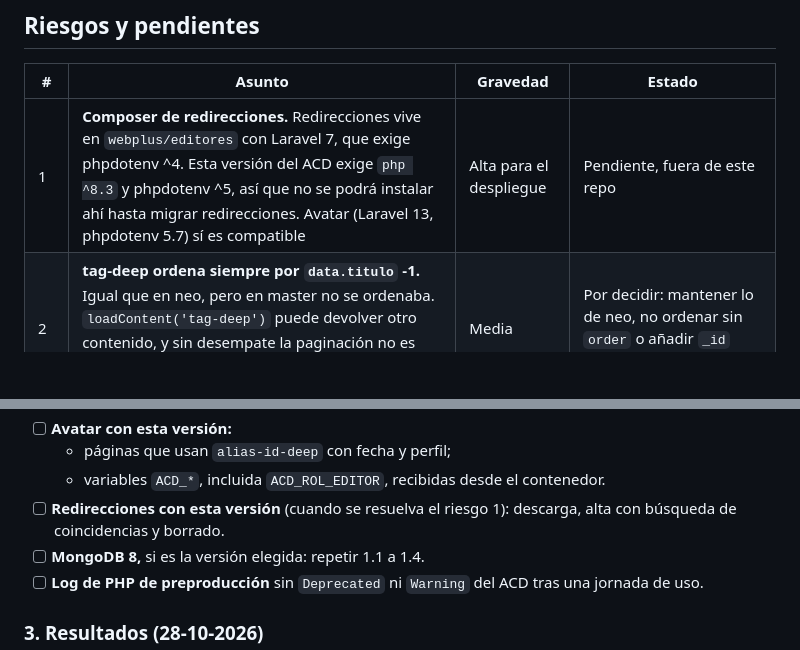
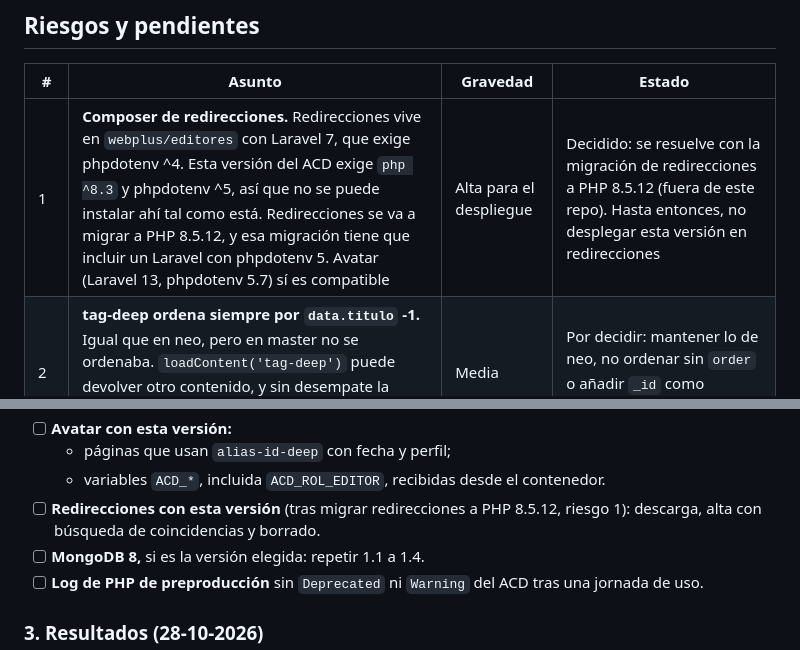
Before and after one commit to movistarplustad/acd, a Markdown page: MIGRACION_PHP85.md, 2 parts joined by grey strips. Rendered like a GitHub page; blank space fills up the shorter version.

Commit message:
Documento de migración: redirecciones se migrará a PHP 8.5.12
Co-Authored-By: Claude Opus 5.5 <noreply@anthropic.com>

```diff
--- a/MIGRACION_PHP85.md
+++ b/MIGRACION_PHP85.md
@@ -119,7 +119,7 @@ Al declarar las propiedades que antes eran dinámicas, hay que ponerlas **al fin
 
 | # | Asunto | Gravedad | Estado |
 |---|---|---|---|
-| 1 | **Composer de redirecciones.** Redirecciones vive en `webplus/editores` con Laravel 7, que exige phpdotenv ^4. Esta versión del ACD exige `php ^8.3` y phpdotenv ^5, así que no se podrá instalar ahí hasta migrar redirecciones. Avatar (Laravel 13, phpdotenv 5.7) sí es compatible | Alta para el despliegue | Pendiente, fuera de este repo |
+| 1 | **Composer de redirecciones.** Redirecciones vive en `webplus/editores` con Laravel 7, que exige phpdotenv ^4. Esta versión del ACD exige `php ^8.3` y phpdotenv ^5, así que no se puede instalar ahí tal como está. Redirecciones se va a migrar a PHP 8.5.12, y esa migración tiene que incluir un Laravel con phpdotenv 5. Avatar (Laravel 13, phpdotenv 5.7) sí es compatible | Alta para el despliegue | Decidido: se resuelve con la migración de redirecciones a PHP 8.5.12 (fuera de este repo). Hasta entonces, no desplegar esta versión en redirecciones |
 | 2 | **tag-deep ordena siempre por `data.titulo` -1.** Igual que en neo, pero en master no se ordenaba. `loadContent('tag-deep')` puede devolver otro contenido, y sin desempate la paginación no es estable. No se ha visto que avatar ni redirecciones usen tag-deep | Media | Por decidir: mantener lo de neo, no ordenar sin `order` o añadir `_id` como desempate |
 | 3 | **tag-deep filtra la vigencia en MongoDB.** Excluye los documentos sin `period_of_validity` o con `start`/`end` a `null`, que en PHP se trataban como sin límite. Solo afecta a documentos antiguos, porque al guardar se escribe `''`. `alias-id-deep` ya lo hacía en master | Baja-media | Por decidir |
 | 4 | **`ACD_ROL_EDITOR` en los consumidores.** Si no está definida, o si se comparte sesión con un login de editor del ACD, `all` oculta los contenidos con tag `blog`. `editor-search` no aplica el filtro, igual que en neo | Baja | Definirla en avatar y redirecciones |
@@ -217,7 +217,7 @@ No están automatizadas. Hay que hacerlas en el entorno de preproducción, con l
 - [ ] **Avatar con esta versión:**
   - páginas que usan `alias-id-deep` con fecha y perfil;
   - variables `ACD_*`, incluida `ACD_ROL_EDITOR`, recibidas desde el contenedor.
-- [ ] **Redirecciones con esta versión** (cuando se resuelva el riesgo 1): descarga, alta con búsqueda de coincidencias y borrado.
+- [ ] **Redirecciones con esta versión** (tras migrar redirecciones a PHP 8.5.12, riesgo 1): descarga, alta con búsqueda de coincidencias y borrado.
 - [ ] **MongoDB 8,** si es la versión elegida: repetir 1.1 a 1.4.
 - [ ] **Log de PHP de preproducción** sin `Deprecated` ni `Warning` del ACD tras una jornada de uso.
 
```
